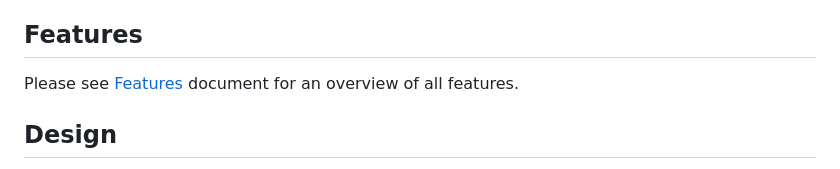
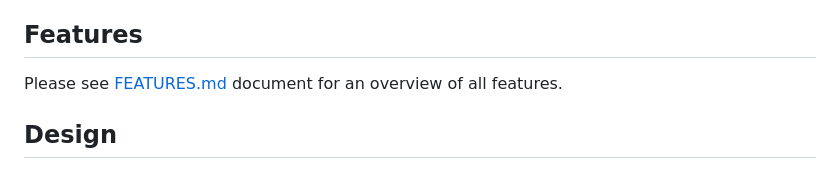
Before and after one commit to MarkClinton/whats-on, a Markdown page: README.md, the part around the change. Rendered like a GitHub page.

Commit message:
docs: updated link on README.md to features doc

```diff
--- a/README.md
+++ b/README.md
@@ -91,7 +91,7 @@ Finished Project Board after development
     + [PEP8](https://pep8.org/): was used to validate Python code for the website.
 
 ## Features
-Please see [Features]() document for an overview of all features.
+Please see [FEATURES.md](FEATURES.md) document for an overview of all features.
 
 ## Design
 
```
